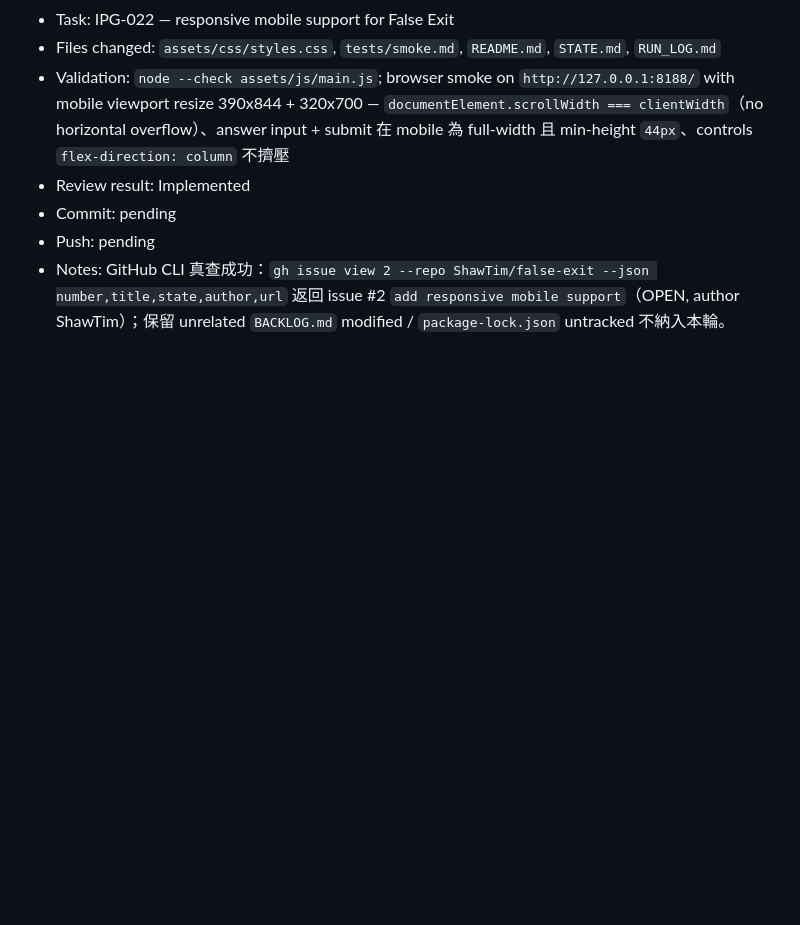
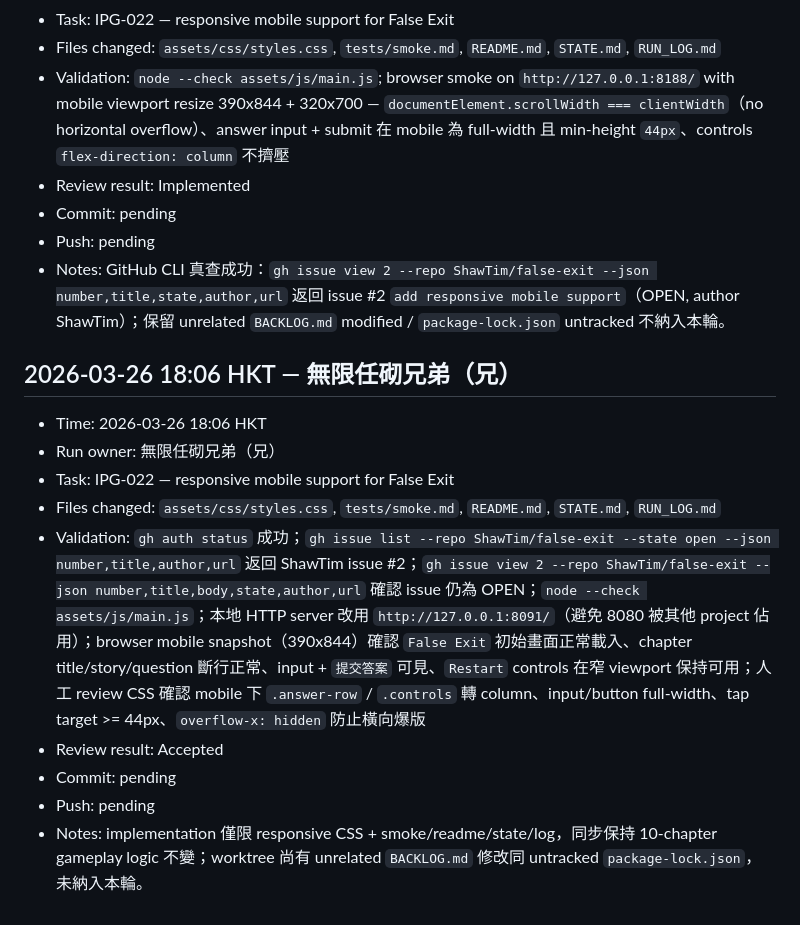
Before and after one commit to ShawTim/false-exit, a Markdown page: RUN_LOG.md, the part around the change. Rendered like a GitHub page; blank space fills up the shorter version.

Commit message:
feat: add responsive mobile support

```diff
--- a/RUN_LOG.md
+++ b/RUN_LOG.md
@@ -407,3 +407,14 @@ Append one section per run.
 - Commit: pending
 - Push: pending
 - Notes: GitHub CLI 真查成功：`gh issue view 2 --repo ShawTim/false-exit --json number,title,state,author,url` 返回 issue #2 `add responsive mobile support`（OPEN, author ShawTim）；保留 unrelated `BACKLOG.md` modified / `package-lock.json` untracked 不納入本輪。
+
+## 2026-03-26 18:06 HKT — 無限任砌兄弟（兄）
+- Time: 2026-03-26 18:06 HKT
+- Run owner: 無限任砌兄弟（兄）
+- Task: IPG-022 — responsive mobile support for False Exit
+- Files changed: `assets/css/styles.css`, `tests/smoke.md`, `README.md`, `STATE.md`, `RUN_LOG.md`
+- Validation: `gh auth status` 成功；`gh issue list --repo ShawTim/false-exit --state open --json number,title,author,url` 返回 ShawTim issue #2；`gh issue view 2 --repo ShawTim/false-exit --json number,title,body,state,author,url` 確認 issue 仍為 OPEN；`node --check assets/js/main.js`；本地 HTTP server 改用 `http://127.0.0.1:8091/`（避免 8080 被其他 project 佔用）；browser mobile snapshot（390x844）確認 `False Exit` 初始畫面正常載入、chapter title/story/question 斷行正常、input + `提交答案` 可見、`Restart` controls 在窄 viewport 保持可用；人工 review CSS 確認 mobile 下 `.answer-row` / `.controls` 轉 column、input/button full-width、tap target >= 44px、`overflow-x: hidden` 防止橫向爆版
+- Review result: Accepted
+- Commit: pending
+- Push: pending
+- Notes: implementation 僅限 responsive CSS + smoke/readme/state/log，同步保持 10-chapter gameplay logic 不變；worktree 尚有 unrelated `BACKLOG.md` 修改同 untracked `package-lock.json`，未納入本輪。
```
